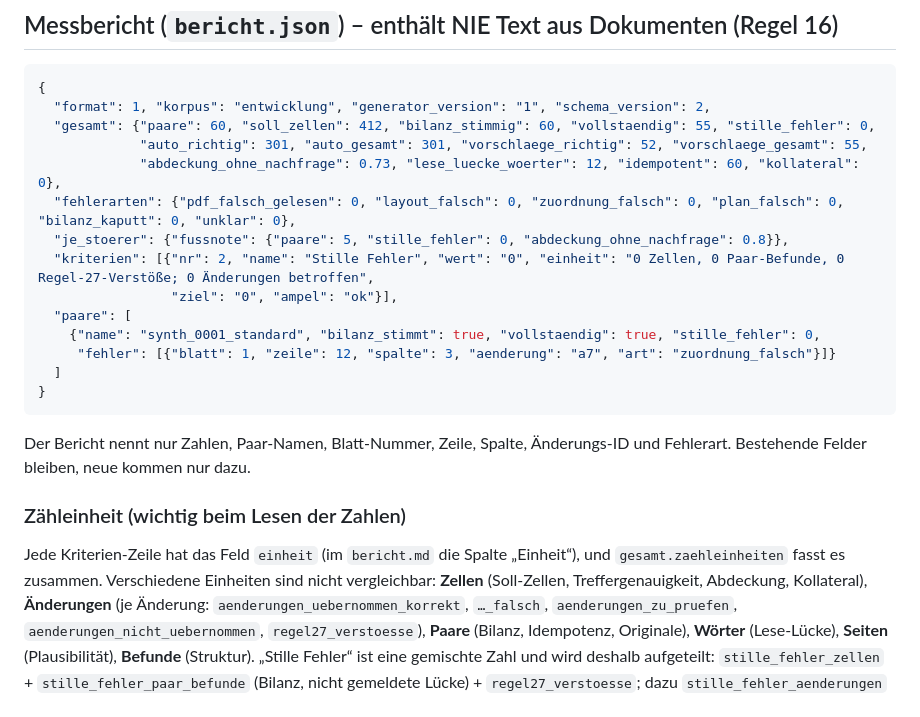
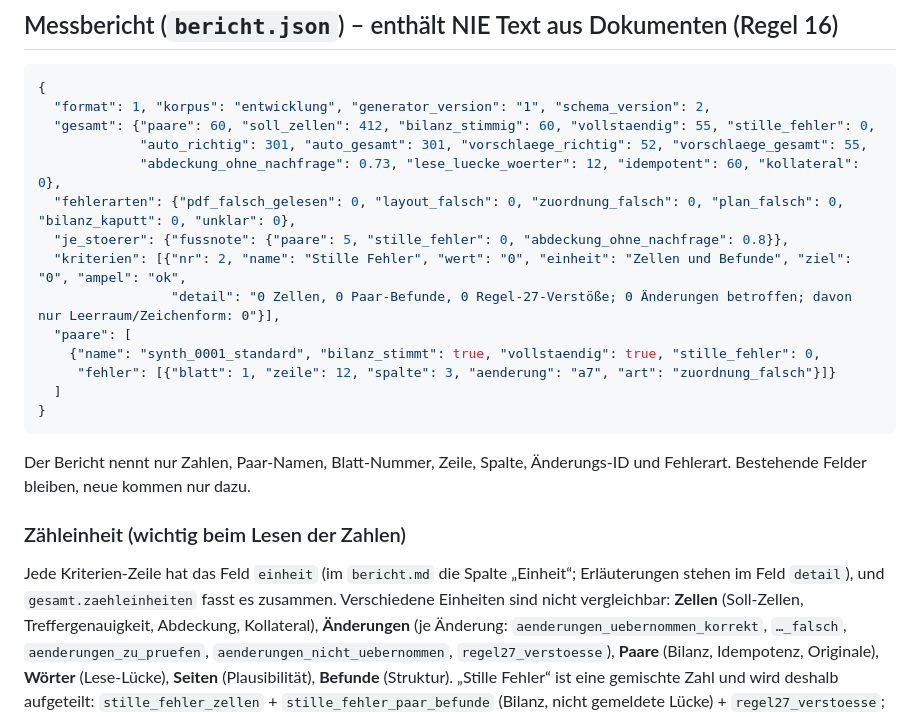
Before and after one commit to nico-lehr/CDE_Aenderungsuebernahme, a Markdown page: docs/paar_format.md, the part around the change. Rendered like a GitHub page.

Commit message:
Mess-Bauer: paar_format.md, Beispiel der Kriterien mit einheit und detail
Co-Authored-By: Claude Sonnet 5.5 <noreply@anthropic.com>
Claude-Session: https://claude.ai/code/session_01C9AswRZS5f6F1iqU9CA9RF

```diff
--- a/docs/paar_format.md
+++ b/docs/paar_format.md
@@ -64,8 +64,8 @@ Zahlen verschiedener Generator-Versionen sind **nicht vergleichbar**.
              "abdeckung_ohne_nachfrage": 0.73, "lese_luecke_woerter": 12, "idempotent": 60, "kollateral": 0},
   "fehlerarten": {"pdf_falsch_gelesen": 0, "layout_falsch": 0, "zuordnung_falsch": 0, "plan_falsch": 0, "bilanz_kaputt": 0, "unklar": 0},
   "je_stoerer": {"fussnote": {"paare": 5, "stille_fehler": 0, "abdeckung_ohne_nachfrage": 0.8}},
-  "kriterien": [{"nr": 2, "name": "Stille Fehler", "wert": "0", "einheit": "0 Zellen, 0 Paar-Befunde, 0 Regel-27-Verstöße; 0 Änderungen betroffen",
-                 "ziel": "0", "ampel": "ok"}],
+  "kriterien": [{"nr": 2, "name": "Stille Fehler", "wert": "0", "einheit": "Zellen und Befunde", "ziel": "0", "ampel": "ok",
+                 "detail": "0 Zellen, 0 Paar-Befunde, 0 Regel-27-Verstöße; 0 Änderungen betroffen; davon nur Leerraum/Zeichenform: 0"}],
   "paare": [
     {"name": "synth_0001_standard", "bilanz_stimmt": true, "vollstaendig": true, "stille_fehler": 0,
      "fehler": [{"blatt": 1, "zeile": 12, "spalte": 3, "aenderung": "a7", "art": "zuordnung_falsch"}]}
@@ -75,7 +75,7 @@ Zahlen verschiedener Generator-Versionen sind **nicht vergleichbar**.
 Der Bericht nennt nur Zahlen, Paar-Namen, Blatt-Nummer, Zeile, Spalte, Änderungs-ID und Fehlerart. Bestehende Felder bleiben, neue kommen nur dazu.
 
 ### Zähleinheit (wichtig beim Lesen der Zahlen)
-Jede Kriterien-Zeile hat das Feld `einheit` (im `bericht.md` die Spalte „Einheit“), und `gesamt.zaehleinheiten` fasst es zusammen. Verschiedene Einheiten sind nicht vergleichbar:
+Jede Kriterien-Zeile hat das Feld `einheit` (im `bericht.md` die Spalte „Einheit“; Erläuterungen stehen im Feld `detail`), und `gesamt.zaehleinheiten` fasst es zusammen. Verschiedene Einheiten sind nicht vergleichbar:
 **Zellen** (Soll-Zellen, Treffergenauigkeit, Abdeckung, Kollateral), **Änderungen** (je Änderung: `aenderungen_uebernommen_korrekt`, `…_falsch`, `aenderungen_zu_pruefen`, `aenderungen_nicht_uebernommen`, `regel27_verstoesse`), **Paare** (Bilanz, Idempotenz, Originale), **Wörter** (Lese-Lücke), **Seiten** (Plausibilität), **Befunde** (Struktur).
 „Stille Fehler“ ist eine gemischte Zahl und wird deshalb aufgeteilt: `stille_fehler_zellen` + `stille_fehler_paar_befunde` (Bilanz, nicht gemeldete Lücke) + `regel27_verstoesse`; dazu `stille_fehler_aenderungen` (betroffene Änderungen) und `stille_fehler_nur_textform` (davon Zellen, die sich nur in Leerraum, unsichtbaren Zeichen oder Absatzgrenzen vom Soll unterscheiden).
 
```
